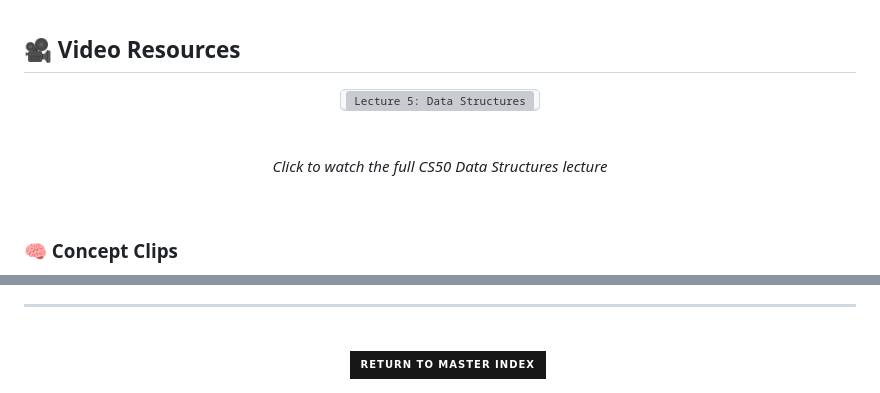
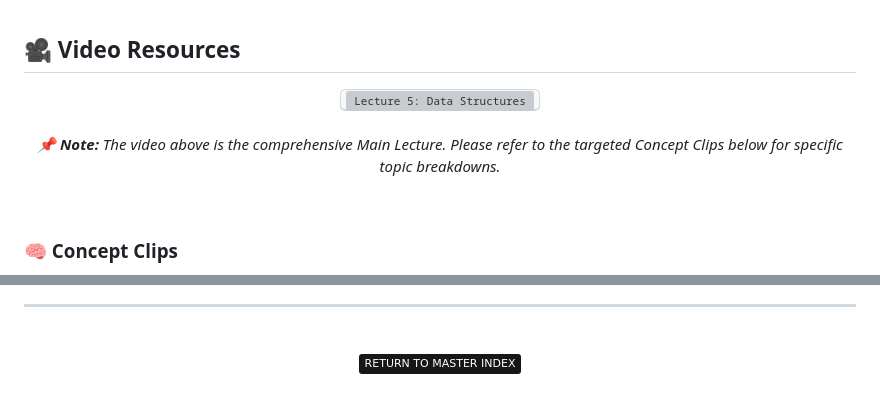
Before and after one commit to bavish007/cs50x, a Markdown page: Week 5 Data Structures/Readme.md, 2 parts joined by grey strips. GitHub-like rendering; badges without logos; grey boxes are pictures that could not be loaded.

Commit message:
Refactor Readme.md for improved formatting
Updated the formatting of the Readme file by changing badge styles and reorganizing content for better clarity.

```diff
--- a/Week 5 Data Structures/Readme.md
+++ b/Week 5 Data Structures/Readme.md
@@ -131,10 +128,10 @@
 ## 🎥 Video Resources
 
 <div align="center">
-  <kbd><a href="https://youtu.be/PmAI76OGE_E" target="_blank"><img src="https://img.youtube.com/vi/PmAI76OGE_E/maxresdefault.jpg" alt="Lecture 5: Data Structures" width="750" /></a></kbd>
-  <br />
-  <br />
-  <p><i> Click to watch the full CS50 Data Structures lecture</i></p>
+  <kbd><a href="https://youtu.be/PmAI76OGE_E" target="_blank"><img src="https://img.youtube.com/vi/PmAI76OGE_E/maxresdefault.jpg" alt="Lecture 5: Data Structures" width="750" /></a></kbd>
+  <br />
+  <br />
+  <p><i> 📌 <b>Note:</b> The video above is the comprehensive Main Lecture. Please refer to the targeted Concept Clips below for specific topic breakdowns.</i></p>
 </div>
 
 <br />
@@ -152,8 +157,6 @@
 
 ---
 <div align="center">
-  <br />
-  <a href="../README.md">
-    <img src="https://img.shields.io/badge/Return_to_Master_Index-181717?style=for-the-badge&logo=github&logoColor=white" alt="Back to Master Index" />
-  </a>
+  <br />
+  <a href="../README.md"><img src="https://img.shields.io/badge/RETURN_TO_MASTER_INDEX-181717?style=flat&logo=github&logoColor=white" alt="Back to Master Index" /></a>
 </div>
```
Also changed, not shown: other parts of Week 5 Data Structures/Readme.md (+25 -20 lines).
